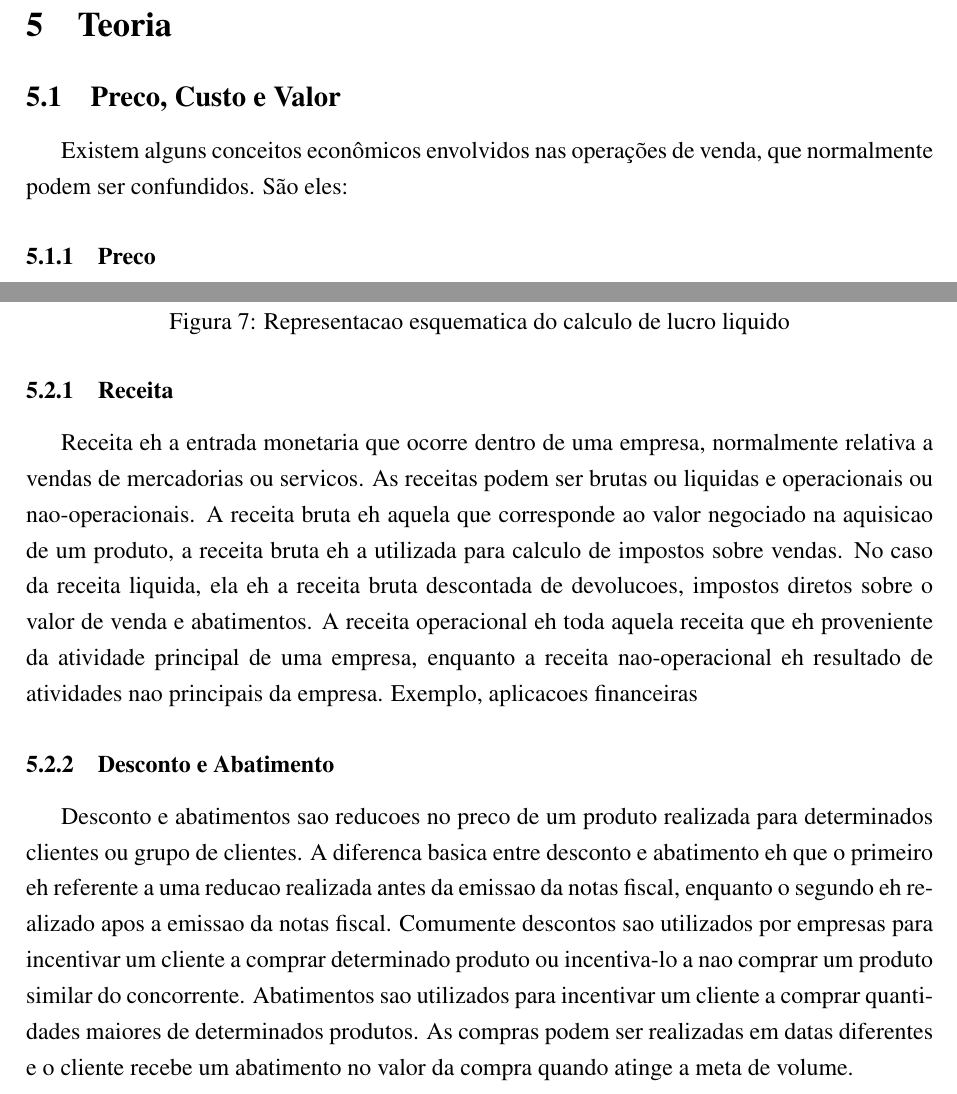
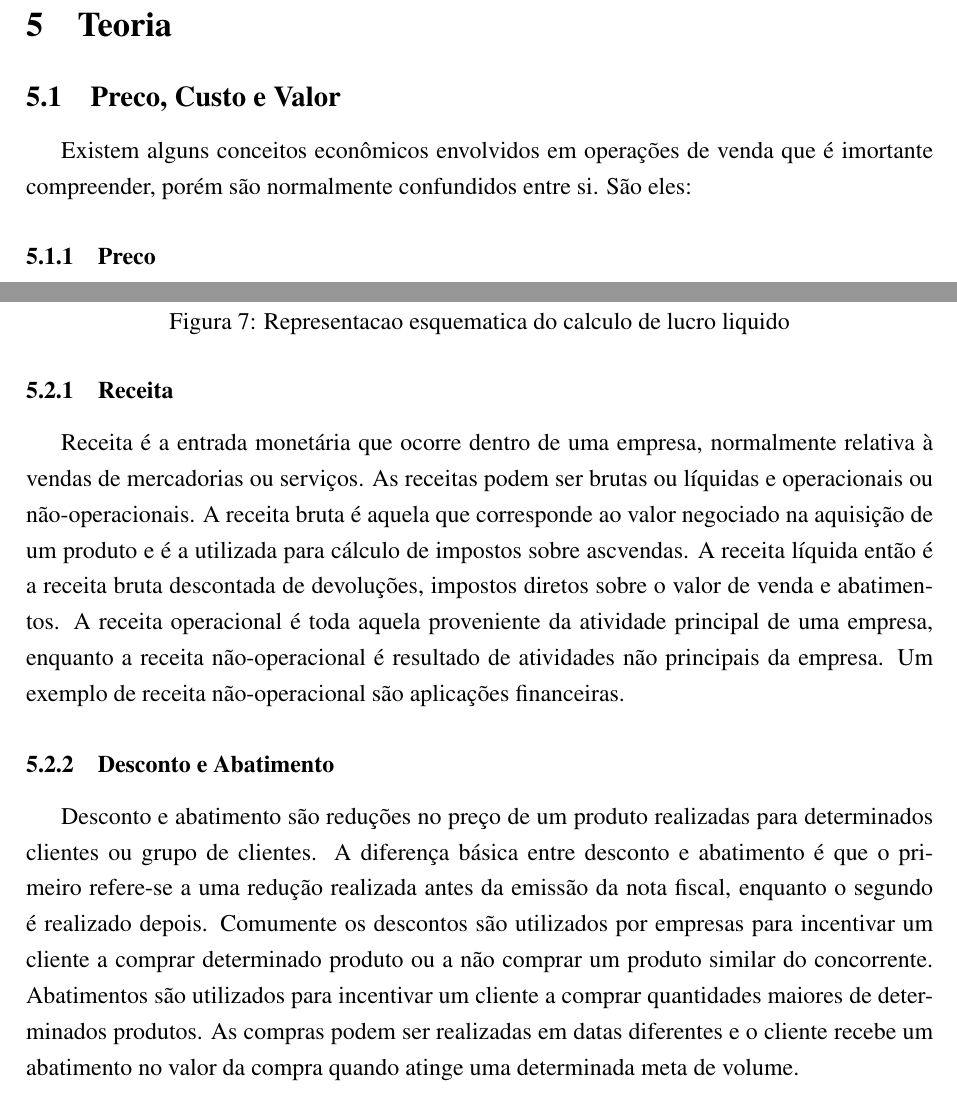
Before and after one commit to mscansian/trab, a LaTeX document (relatorio.tex): two parts of pages 12 and 14 of 24, joined at a grey line, cut so that both start at the same text. Compiled offline with pdfLaTeX.

Commit message:
Update relatorio.tex

```diff
--- a/relatorio.tex
+++ b/relatorio.tex
@@ -181,7 +181,7 @@ Diante da ausência de planta de produçao no país, o número de funcionários
 \section{Teoria}
 
 \subsection{Preco, Custo e Valor}
-Existem alguns conceitos econômicos envolvidos nas operações de venda, que normalmente podem ser confundidos. São eles:
+Existem alguns conceitos econômicos envolvidos em operações de venda que é imortante compreender, porém são normalmente confundidos entre si. São eles:
 
 \subsubsection{Preco}
 Preço é a quantidade de pagamento ou compensação dado por uma parte à outra em troca de produtos ou serviços. Na economia moderna, o preço é normalmente expressado em relação a uma moeda corrente. Juntamente com a definição de preço existe uma outra conhecida como Preço de Venda. Este nada mais é que o valor que uma parte pede à outra em troca de mercadorias ou serviços. O Preço de Venda pode ser diferente do Preço da Transação se, por exemplo, o vendedor der algum desconto.
@@ -212,9 +212,9 @@ A figura \ref{fig:lucro} mostra uma das representacoes mais simples utilizadas p
 
 \subsubsection{Receita}
-Receita eh a entrada monetaria que ocorre dentro de uma empresa, normalmente relativa a vendas de mercadorias ou servicos. As receitas podem ser brutas ou liquidas e operacionais ou nao-operacionais. A receita bruta eh aquela que corresponde ao valor negociado na aquisicao de um produto, a receita bruta eh a utilizada para calculo de impostos sobre vendas. No caso da receita liquida, ela eh a receita bruta descontada de devolucoes, impostos diretos sobre o valor de venda e abatimentos.
-A receita operacional eh toda aquela receita que eh proveniente da atividade principal de uma empresa, enquanto a receita nao-operacional eh resultado de atividades nao principais da empresa. Exemplo, aplicacoes financeiras
+Receita é a entrada monetária que ocorre dentro de uma empresa, normalmente relativa à vendas de mercadorias ou serviços. As receitas podem ser brutas ou líquidas e operacionais ou não-operacionais. A receita bruta é aquela que corresponde ao valor negociado na aquisição de um produto e é a utilizada para cálculo de impostos sobre ascvendas. A receita líquida então é a receita bruta descontada de devoluções, impostos diretos sobre o valor de venda e abatimentos.
+A receita operacional é toda aquela proveniente da atividade principal de uma empresa, enquanto a receita não-operacional é resultado de atividades não principais da empresa. Um exemplo de receita não-operacional são aplicações financeiras.
 
 \subsubsection{Desconto e Abatimento}
-Desconto e abatimentos sao reducoes no preco de um produto realizada para determinados clientes ou grupo de clientes. A diferenca basica entre desconto e abatimento eh que o primeiro eh referente a uma reducao realizada antes da emissao da notas fiscal, enquanto o segundo eh realizado apos a emissao da notas fiscal. Comumente descontos sao utilizados por empresas para incentivar um cliente a comprar determinado produto ou incentiva-lo a nao comprar um produto similar do concorrente. Abatimentos sao utilizados para incentivar um cliente a comprar quantidades maiores de determinados produtos. As compras podem ser realizadas em datas diferentes e o cliente recebe um abatimento no valor da compra quando atinge a meta de volume.
+Desconto e abatimento são reduções no preço de um produto realizadas para determinados clientes ou grupo de clientes. A diferença básica entre desconto e abatimento é que o primeiro refere-se a uma redução realizada antes da emissão da nota fiscal, enquanto o segundo é realizado depois. Comumente os descontos são utilizados por empresas para incentivar um cliente a comprar determinado produto ou a não comprar um produto similar do concorrente. Abatimentos são utilizados para incentivar um cliente a comprar quantidades maiores de determinados produtos. As compras podem ser realizadas em datas diferentes e o cliente recebe um abatimento no valor da compra quando atinge uma determinada meta de volume.
 
 \subsubsection{Custos Variaveis}
```
Also changed, not shown: relatorio.tex (19 more changed lines).
